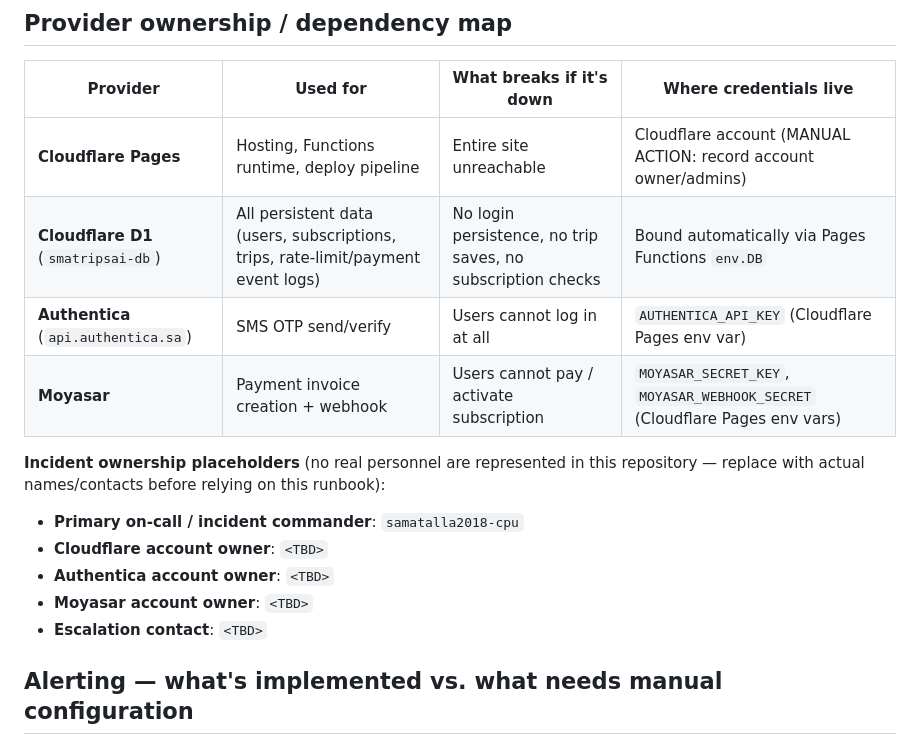
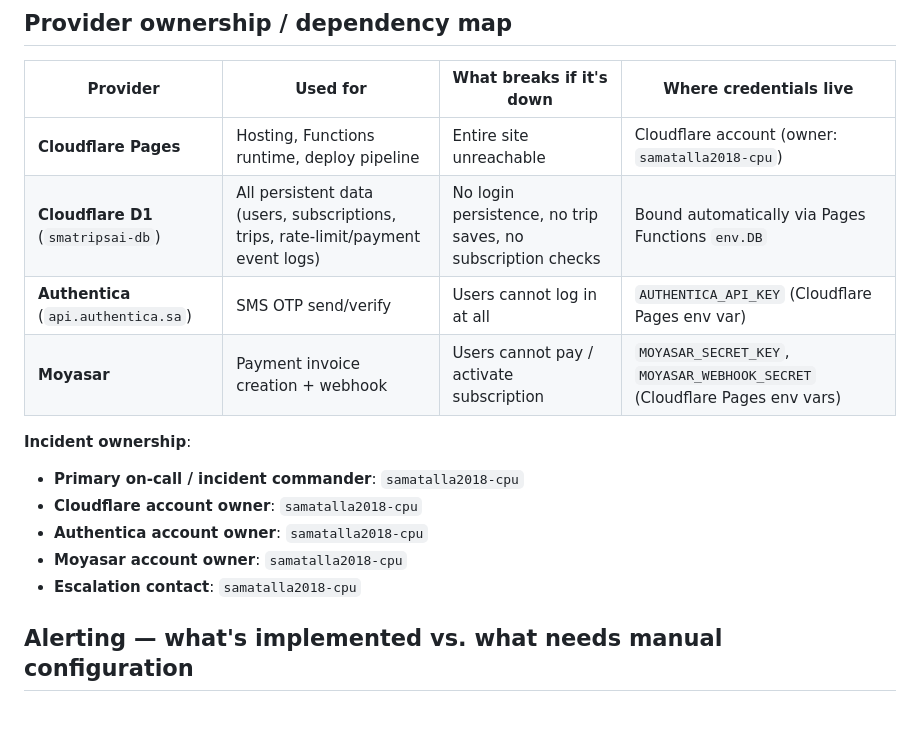
Before and after one commit to samatalla2018-cpu/smatips-ai, a Markdown page: OPERATIONS_RUNBOOK.md, the part around the change. GitHub-like rendering; blank space fills up the shorter version.

Commit message:
Assign remaining operational owner placeholders to samatalla2018-cpu
Cloudflare account owner, Authentica account owner, Moyasar account
owner, and escalation contact in OPERATIONS_RUNBOOK.md now all point
to samatalla2018-cpu, matching the already-assigned primary incident
owner. Documentation only, no application logic changed.

Co-Authored-By: Claude Sonnet 5 <noreply@anthropic.com>

```diff
--- a/OPERATIONS_RUNBOOK.md
+++ b/OPERATIONS_RUNBOOK.md
@@ -4,18 +4,17 @@
 
 | Provider | Used for | What breaks if it's down | Where credentials live |
 |---|---|---|---|
-| **Cloudflare Pages** | Hosting, Functions runtime, deploy pipeline | Entire site unreachable | Cloudflare account (MANUAL ACTION: record account owner/admins) |
+| **Cloudflare Pages** | Hosting, Functions runtime, deploy pipeline | Entire site unreachable | Cloudflare account (owner: `samatalla2018-cpu`) |
 | **Cloudflare D1** (`smatripsai-db`) | All persistent data (users, subscriptions, trips, rate-limit/payment event logs) | No login persistence, no trip saves, no subscription checks | Bound automatically via Pages Functions `env.DB` |
 | **Authentica** (`api.authentica.sa`) | SMS OTP send/verify | Users cannot log in at all | `AUTHENTICA_API_KEY` (Cloudflare Pages env var) |
 | **Moyasar** | Payment invoice creation + webhook | Users cannot pay / activate subscription | `MOYASAR_SECRET_KEY`, `MOYASAR_WEBHOOK_SECRET` (Cloudflare Pages env vars) |
 
-**Incident ownership placeholders** (no real personnel are represented in this repository —
-replace with actual names/contacts before relying on this runbook):
+**Incident ownership**:
 - **Primary on-call / incident commander**: `samatalla2018-cpu`
-- **Cloudflare account owner**: `<TBD>`
-- **Authentica account owner**: `<TBD>`
-- **Moyasar account owner**: `<TBD>`
-- **Escalation contact**: `<TBD>`
+- **Cloudflare account owner**: `samatalla2018-cpu`
+- **Authentica account owner**: `samatalla2018-cpu`
+- **Moyasar account owner**: `samatalla2018-cpu`
+- **Escalation contact**: `samatalla2018-cpu`
 
 ## Alerting — what's implemented vs. what needs manual configuration
 
```
Also changed, not shown: PRODUCTION_READINESS_EVIDENCE.md (+3 -2 lines), PRODUCTION_READINESS_GAP_ANALYSIS.md (+1 -1 lines).
